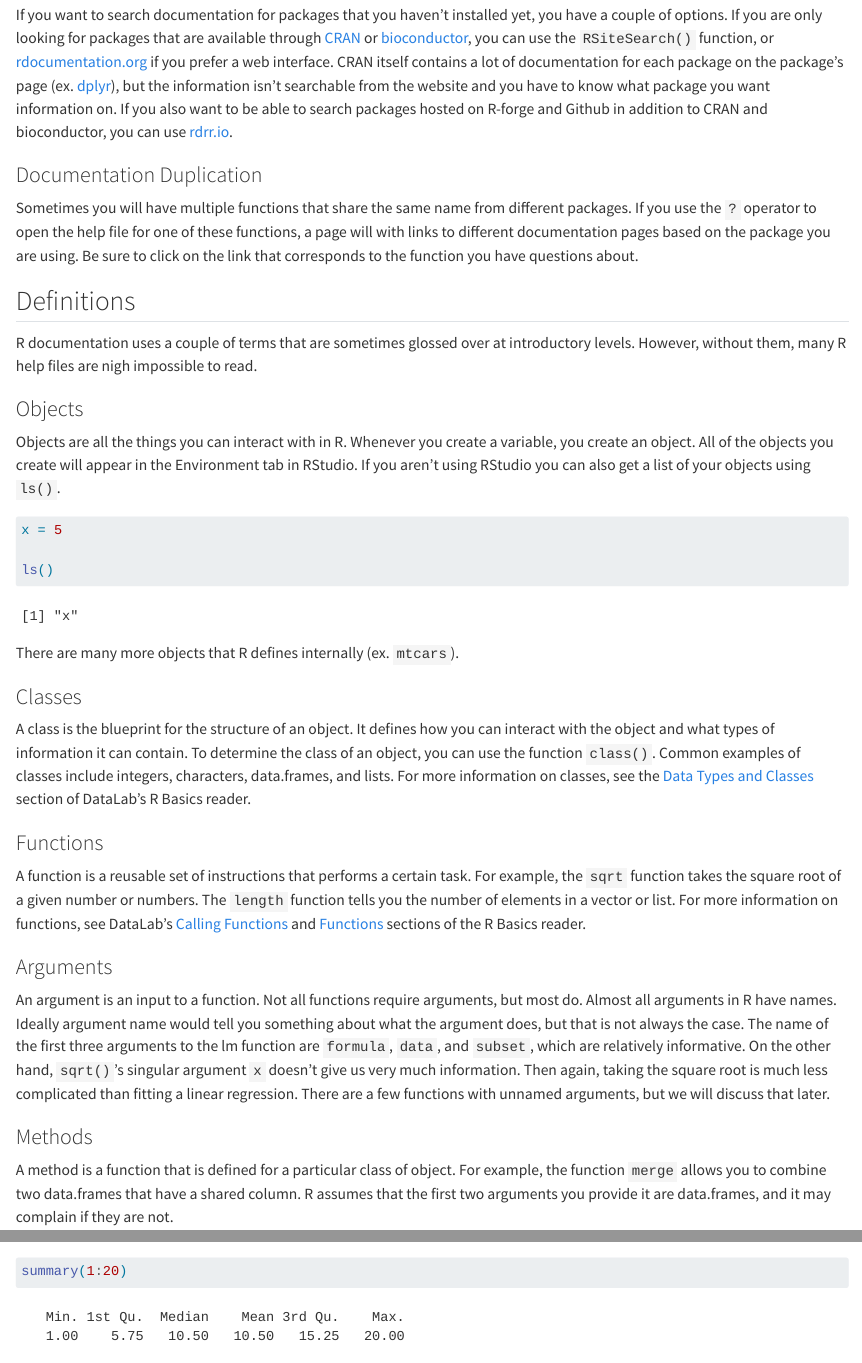
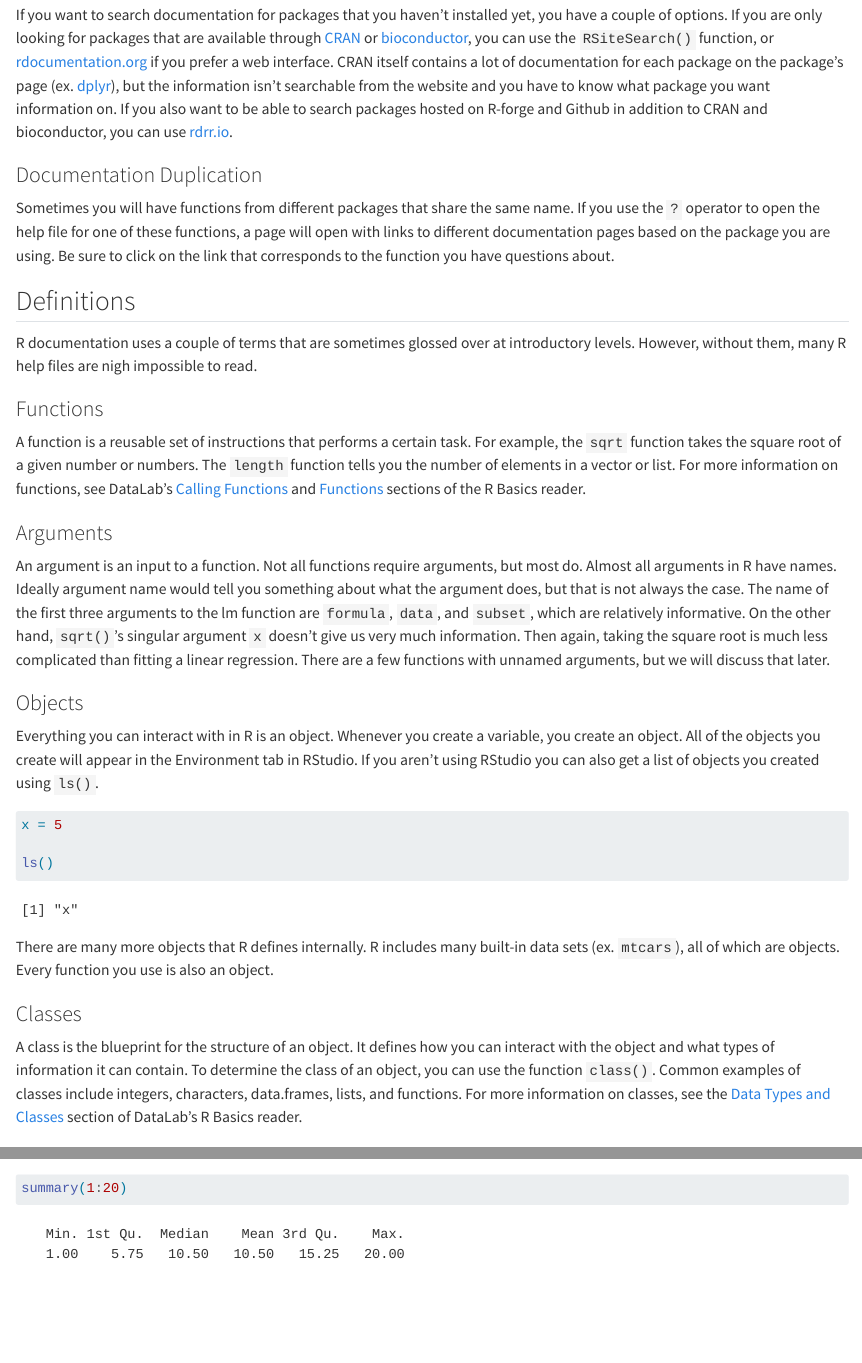
Before and after one commit to d-rug/help_file_anatomy, a Quarto document (01_intro.qmd): the page in a window 1100 px wide, from 1420 px down, and a second part further down, joined at a grey line. Rendered offline with R 4.5, knitr and Pandoc in place of Quarto, with nearby package versions.

Commit message:
reording definitions

````diff
--- a/01_intro.qmd
+++ b/01_intro.qmd
@@ -99,11 +99,11 @@ to CRAN and bioconductor, you can use [rdrr.io][rdrr].
 
 ### Documentation Duplication
 
-Sometimes you will have multiple functions that share the same name from
-different packages. If you use the `?` operator to open the help file for one
-of these functions, a page will with links to different documentation pages
-based on the package you are using. Be sure to click on the link that
-corresponds to the function you have questions about.
+Sometimes you will have functions from different packages that share the same
+name. If you use the `?` operator to open the help file for one of these
+functions, a page will open with links to different documentation pages based on
+the package you are using. Be sure to click on the link that corresponds to the
+function you have questions about.
 
 
 ## Definitions
@@ -111,32 +111,6 @@ corresponds to the function you have questions about.
 R documentation uses a couple of terms that are sometimes glossed over
 at introductory levels. However, without them, many R help files are nigh
 impossible to read.
-
-### Objects
-
-Objects are all the things you can interact with in R. Whenever you create a
-variable, you create an object. All of the objects you create will appear in the
-Environment tab in RStudio. If you aren't using RStudio you can also get a list
-of your objects using `ls()`.
-
-```{r}
-
-x = 5
-
-ls()
-
-```
-
-
-There are many more objects that R defines internally (ex. `mtcars`).
-
-### Classes
-A class is the blueprint for the structure of an object. It defines how you can
-interact with the object and what types of information it can contain. To
-determine the class of an object, you can use the function `class()`. Common
-examples of classes include integers, characters, data.frames, and lists. For
-more information on classes, see the [Data Types and Classes][type] section of
-DataLab's R Basics reader.
 
 ### Functions
 A function is a reusable set of instructions that performs a certain task. For
@@ -154,6 +128,35 @@ name of the first three arguments to the lm function are `formula`, `data`, and
 singular argument `x` doesn't give us very much information. Then again, taking
 the square root is much less complicated than fitting a linear regression. There
 are a few functions with unnamed arguments, but we will discuss that later.
+
+
+### Objects
+
+Everything you can interact with in R is an object. Whenever you create a
+variable, you create an object. All of the objects you create will appear in the
+Environment tab in RStudio. If you aren't using RStudio you can also get a list
+of objects you created using `ls()`.
+
+```{r}
+
+x = 5
+
+ls()
+
+```
+
+
+There are many more objects that R defines internally. R includes many built-in
+data sets (ex. `mtcars`), all of which are objects. Every function you use is
+also an object.
+
+### Classes
+A class is the blueprint for the structure of an object. It defines how you can
+interact with the object and what types of information it can contain. To
+determine the class of an object, you can use the function `class()`. Common
+examples of classes include integers, characters, data.frames, lists, and
+functions. For more information on classes, see the
+[Data Types and Classes][type] section of DataLab's R Basics reader.
 
 ### Methods
 A method is a function that is defined for a particular class of object. For
````
